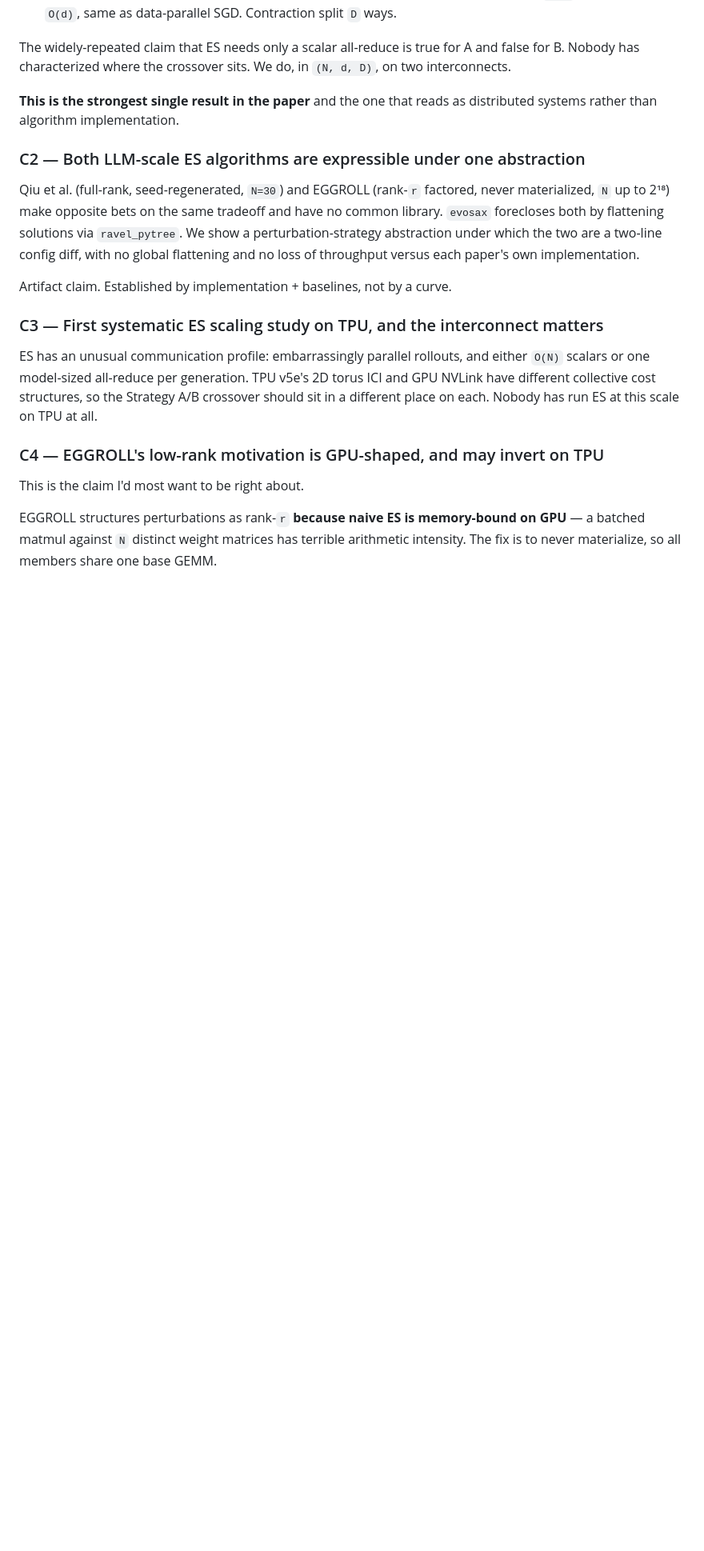
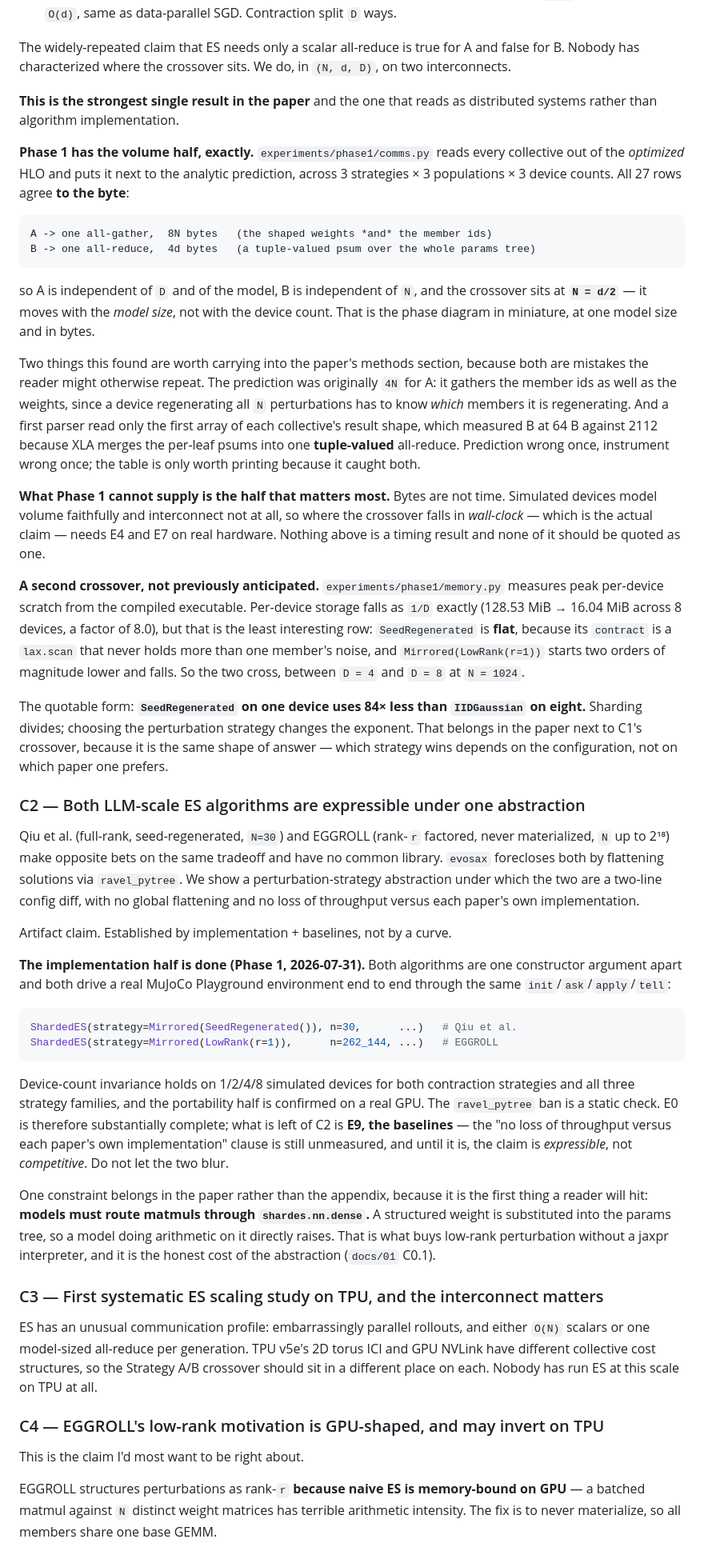
Before and after one commit to andreshernandez-spec/shardes, a Markdown page: docs/05-paper.md, the part around one of its changes. Shown at 80% size. Drawn GitHub-style; blank space fills up the shorter version.

Commit message:
fold Phase 1 into the paper, refresh the status, fix a G1 discrepancy
docs/05 C1 gets the communication result: 27 of 27 rows agree to the byte, A moves
8N and B moves 4d, so the crossover is at N = d/2 and moves with the model size
rather than the device count. The two mistakes the table caught are folded in as
methods material, because a reader could repeat both: the prediction missed that A
gathers the member ids as well as the weights, and the first parser read only the
first array of each collective, measuring B at 64 B against 2112 because XLA merges
per-leaf psums into one tuple-valued all-reduce.

It also states plainly what Phase 1 cannot supply. Bytes are not time; simulated
devices model volume faithfully and interconnect not at all, so where the crossover
falls in wall-clock still needs E4 and E7 on real hardware.

A second crossover goes in alongside it, which nothing anticipated: per-device
scratch falls as 1/D exactly (8.0x across 8 devices) but SeedRegenerated is flat,
because its contract is a scan holding one member's noise, and Mirrored(LowRank)
starts two orders of magnitude lower and falls. They cross between D=4 and D=8. The
quotable form is that SeedRegenerated on ONE device uses 84x less than IIDGaussian
on eight: sharding divides, the strategy changes the exponent.

C2's implementation half is done and says so, with the boundary drawn: both
algorithms are one constructor argument apart and both drive a real environment end
to end, device invariance holds on 1/2/4/8 simulated devices, and the ravel_pytree
ban is static. What is left is E9, the baselines. Until those exist the claim is
"expressible", not "competitive", and the doc now says not to blur them. The
nn.dense constraint is promoted from appendix to claim, since it is the first thing
a reader hits.

README status said the sharded core was not written. It is.

PLAN.md's Gate G1 said "8-fake-device CPU run and 1-GPU run". docs/02 asks for a
1-GPU and a 2-GPU run, and the difference is the whole point: one GPU emits no
collectives, so it checks numerics and cannot check sharding. Corrected to 2-GPU
rather than satisfied on the easier reading, since the 1-GPU half already passes and
taking the abbreviation would have closed the criterion without testing anything.

That is the third place PLAN.md and docs/ disagree in wording -- criterion 1's "two
minutes" against conventions.md's measured ~2/~6 is still open and is flagged in
place rather than silently resolved.

````diff
--- a/docs/05-paper.md
+++ b/docs/05-paper.md
@@ -38,6 +38,42 @@ interconnects.
 **This is the strongest single result in the paper** and the one that reads as distributed
 systems rather than algorithm implementation.
 
+**Phase 1 has the volume half, exactly.** `experiments/phase1/comms.py` reads every collective
+out of the *optimized* HLO and puts it next to the analytic prediction, across 3 strategies ×
+3 populations × 3 device counts. All 27 rows agree **to the byte**:
+
+    A -> one all-gather,  8N bytes   (the shaped weights *and* the member ids)
+    B -> one all-reduce,  4d bytes   (a tuple-valued psum over the whole params tree)
+
+so A is independent of `D` and of the model, B is independent of `N`, and the crossover sits
+at **`N = d/2`** — it moves with the *model size*, not with the device count. That is the
+phase diagram in miniature, at one model size and in bytes.
+
+Two things this found are worth carrying into the paper's methods section, because both are
+mistakes the reader might otherwise repeat. The prediction was originally `4N` for A: it
+gathers the member ids as well as the weights, since a device regenerating all `N`
+perturbations has to know *which* members it is regenerating. And a first parser read only the
+first array of each collective's result shape, which measured B at 64 B against 2112 because
+XLA merges the per-leaf psums into one **tuple-valued** all-reduce. Prediction wrong once,
+instrument wrong once; the table is only worth printing because it caught both.
+
+**What Phase 1 cannot supply is the half that matters most.** Bytes are not time. Simulated
+devices model volume faithfully and interconnect not at all, so where the crossover falls in
+*wall-clock* — which is the actual claim — needs E4 and E7 on real hardware. Nothing above is
+a timing result and none of it should be quoted as one.
+
+**A second crossover, not previously anticipated.** `experiments/phase1/memory.py` measures
+peak per-device scratch from the compiled executable. Per-device storage falls as `1/D`
+exactly (128.53 MiB → 16.04 MiB across 8 devices, a factor of 8.0), but that is the least
+interesting row: `SeedRegenerated` is **flat**, because its `contract` is a `lax.scan` that
+never holds more than one member's noise, and `Mirrored(LowRank(r=1))` starts two orders of
+magnitude lower and falls. So the two cross, between `D = 4` and `D = 8` at `N = 1024`.
+
+The quotable form: **`SeedRegenerated` on one device uses 84× less than `IIDGaussian` on
+eight.** Sharding divides; choosing the perturbation strategy changes the exponent. That
+belongs in the paper next to C1's crossover, because it is the same shape of answer — which
+strategy wins depends on the configuration, not on which paper one prefers.
+
 ### C2 — Both LLM-scale ES algorithms are expressible under one abstraction
 
 Qiu et al. (full-rank, seed-regenerated, `N=30`) and EGGROLL (rank-`r` factored, never
@@ -47,6 +83,28 @@ perturbation-strategy abstraction under which the two are a two-line config diff
 global flattening and no loss of throughput versus each paper's own implementation.
 
 Artifact claim. Established by implementation + baselines, not by a curve.
+
+**The implementation half is done (Phase 1, 2026-07-31).** Both algorithms are one constructor
+argument apart and both drive a real MuJoCo Playground environment end to end through the same
+`init`/`ask`/`apply`/`tell`:
+
+```python
+ShardedES(strategy=Mirrored(SeedRegenerated()), n=30,      ...)   # Qiu et al.
+ShardedES(strategy=Mirrored(LowRank(r=1)),      n=262_144, ...)   # EGGROLL
+```
+
+Device-count invariance holds on 1/2/4/8 simulated devices for both contraction strategies and
+all three strategy families, and the portability half is confirmed on a real GPU. The
+`ravel_pytree` ban is a static check. E0 is therefore substantially complete; what is left of
+C2 is **E9, the baselines** — the "no loss of throughput versus each paper's own
+implementation" clause is still unmeasured, and until it is, the claim is *expressible*, not
+*competitive*. Do not let the two blur.
+
+One constraint belongs in the paper rather than the appendix, because it is the first thing a
+reader will hit: **models must route matmuls through `shardes.nn.dense`.** A structured weight
+is substituted into the params tree, so a model doing arithmetic on it directly raises. That is
+what buys low-rank perturbation without a jaxpr interpreter, and it is the honest cost of the
+abstraction (`docs/01` C0.1).
 
 ### C3 — First systematic ES scaling study on TPU, and the interconnect matters
 
````
Also changed, not shown: other parts of docs/05-paper.md (+1 -1 lines), PLAN.md (+14 -2 lines), README.md (+12 -4 lines).
